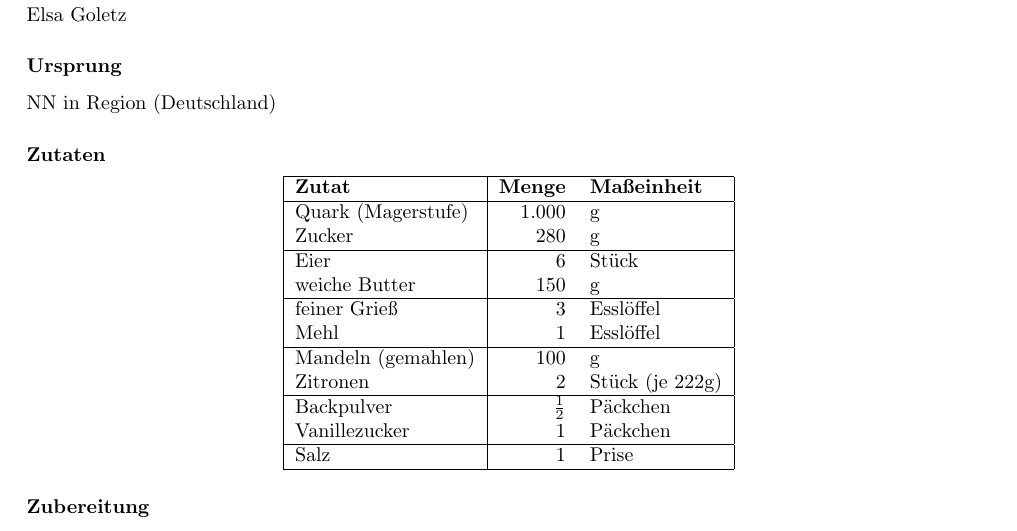
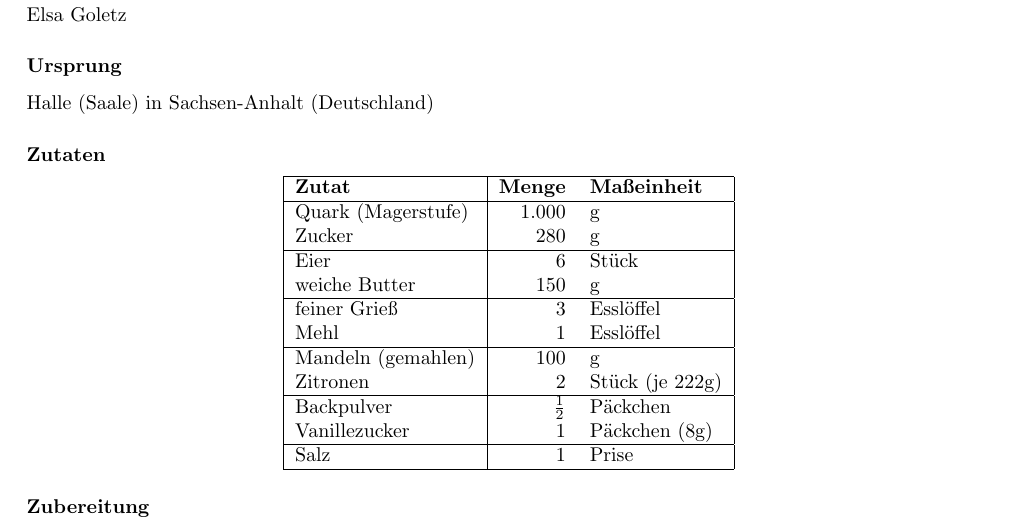
Before and after one commit to Necktschnagge/recipes, a LaTeX book (src/book.tex): part of page 11 of 11, cut so that both start at the same text. Compiled offline with pdfLaTeX; a LaTeX package or settings file that is missing is left out.

Commit message:
last self-review

```diff
--- a/src/book.tex
+++ b/src/book.tex
@@ -141,7 +141,7 @@ Alle Zutaten sollten nach Möglichkeit Zimmertemperatur angenommen haben. Falls
 \subsubsection{bereitgestellt von}
 Elsa Goletz
 \subsubsection{Ursprung}
-NN in {Region} (Deutschland) %bitte ergänzen
+Halle (Saale) in Sachsen-Anhalt (Deutschland) %bitte prüfen
 \subsubsection{Zutaten}
 \begin{center}
 	\begin{tabular}{|l|rl|}
@@ -161,7 +161,7 @@ NN in {Region} (Deutschland) %bitte ergänzen
 		Zitronen & 2 & Stück (je 222g) \\
 		\hline
 		Backpulver & $\frac{1}{2}$ & Päckchen \\ %frag nach ob iO
-		Vanillezucker  & 1 & Päckchen \\
+		Vanillezucker  & 1 & Päckchen (8g) \\
 		\hline
 		Salz & 1 & Prise  \\
 		\hline
```
